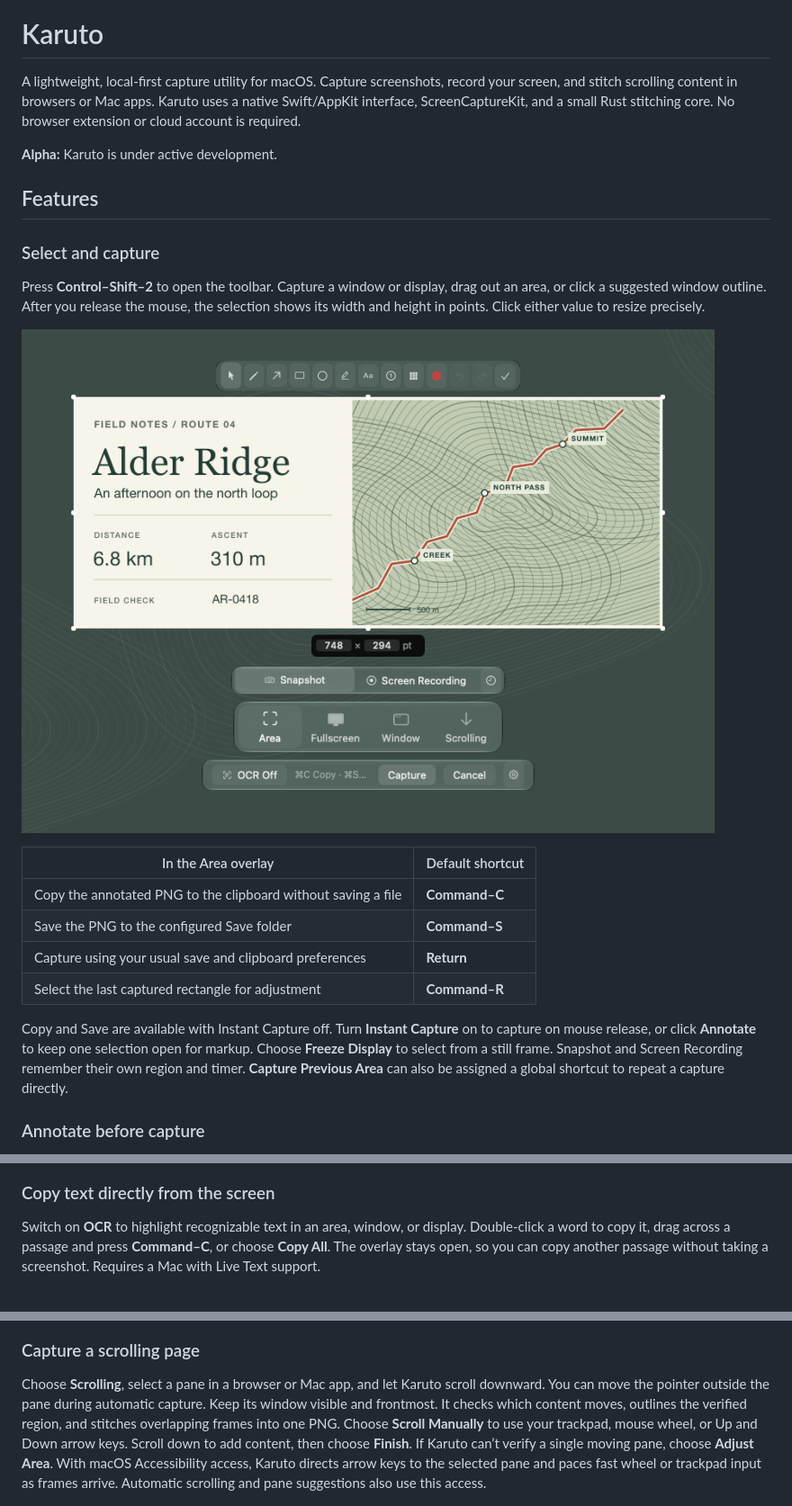
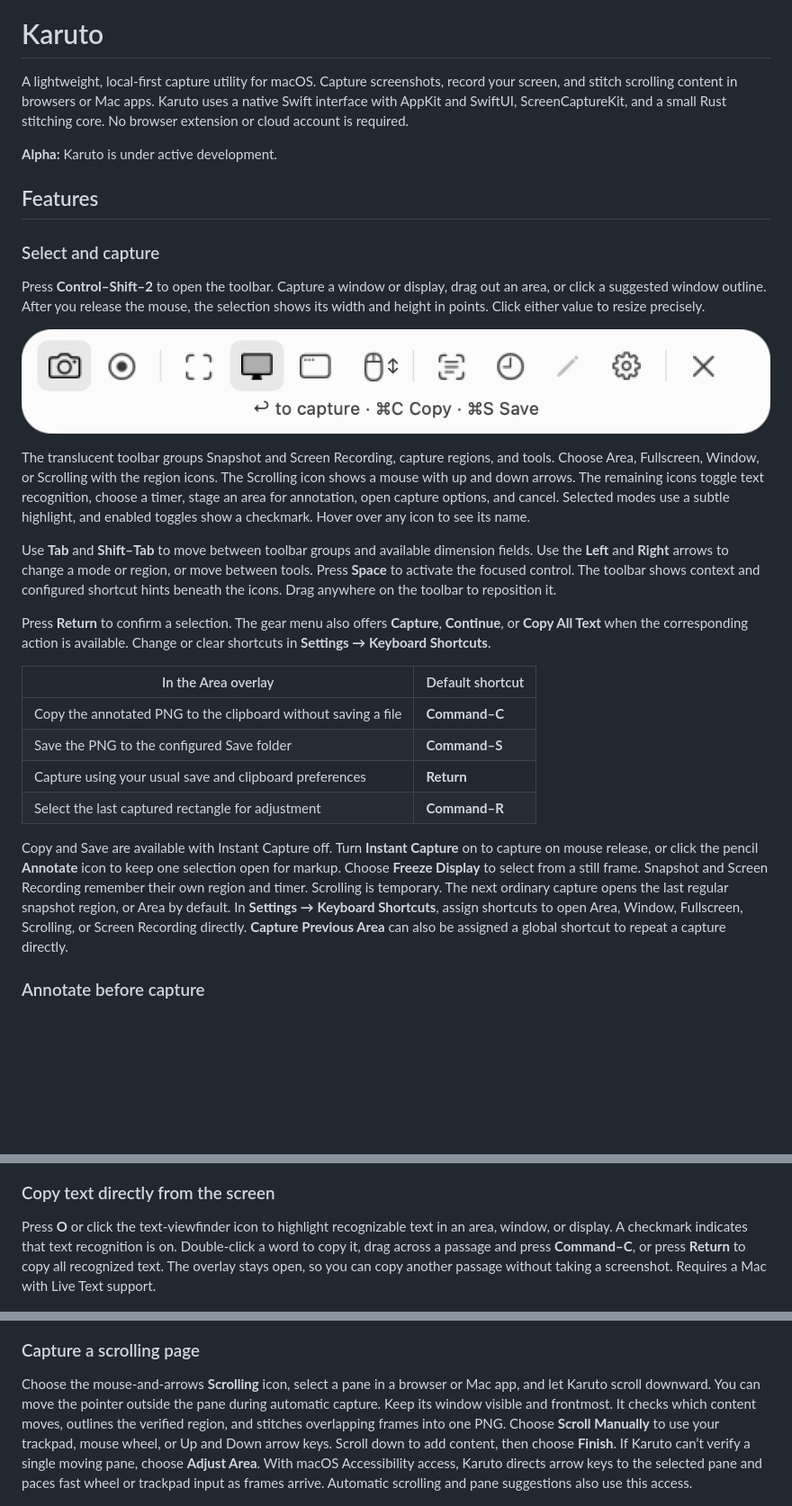
Before and after one commit to rayhagimoto/karuto, a Markdown page: README.md, 3 parts joined by grey strips. Shown at 90% size. Drawn GitHub-style; pictures changed too: docs/ui-evidence/capture-toolbar-compact-light.png (added); blank space fills up the shorter version.

Commit message:
feat: refresh capture toolbar and shortcuts

```diff
--- a/README.md
+++ b/README.md
@@ -2,7 +2,7 @@
 
 # Karuto
 
-A lightweight, local-first capture utility for macOS. Capture screenshots, record your screen, and stitch scrolling content in browsers or Mac apps. Karuto uses a native Swift/AppKit interface, ScreenCaptureKit, and a small Rust stitching core. No browser extension or cloud account is required.
+A lightweight, local-first capture utility for macOS. Capture screenshots, record your screen, and stitch scrolling content in browsers or Mac apps. Karuto uses a native Swift interface with AppKit and SwiftUI, ScreenCaptureKit, and a small Rust stitching core. No browser extension or cloud account is required.
 
 **Alpha:** Karuto is under active development.
 
@@ -12,7 +12,13 @@ A lightweight, local-first capture utility for macOS. Capture screenshots, recor
 
 Press **Control–Shift–2** to open the toolbar. Capture a window or display, drag out an area, or click a suggested window outline. After you release the mouse, the selection shows its width and height in points. Click either value to resize precisely.
 
-![Karuto’s capture toolbar beneath an area selection, with the annotation palette above the rectangle and editable dimensions below it](docs/ui-evidence/area-selection.png)
+![Karuto’s icon-focused capture toolbar in light appearance](docs/ui-evidence/capture-toolbar-compact-light.png)
+
+The translucent toolbar groups Snapshot and Screen Recording, capture regions, and tools. Choose Area, Fullscreen, Window, or Scrolling with the region icons. The Scrolling icon shows a mouse with up and down arrows. The remaining icons toggle text recognition, choose a timer, stage an area for annotation, open capture options, and cancel. Selected modes use a subtle highlight, and enabled toggles show a checkmark. Hover over any icon to see its name.
+
+Use **Tab** and **Shift–Tab** to move between toolbar groups and available dimension fields. Use the **Left** and **Right** arrows to change a mode or region, or move between tools. Press **Space** to activate the focused control. The toolbar shows context and configured shortcut hints beneath the icons. Drag anywhere on the toolbar to reposition it.
+
+Press **Return** to confirm a selection. The gear menu also offers **Capture**, **Continue**, or **Copy All Text** when the corresponding action is available. Change or clear shortcuts in **Settings → Keyboard Shortcuts**.
 
 | In the Area overlay | Default shortcut |
 | --- | --- |
@@ -21,7 +27,7 @@ Press **Control–Shift–2** to open the toolbar. Capture a window or display,
 | Capture using your usual save and clipboard preferences | **Return** |
 | Select the last captured rectangle for adjustment | **Command–R** |
 
-Copy and Save are available with Instant Capture off. Turn **Instant Capture** on to capture on mouse release, or click **Annotate** to keep one selection open for markup. Choose **Freeze Display** to select from a still frame. Snapshot and Screen Recording remember their own region and timer. **Capture Previous Area** can also be assigned a global shortcut to repeat a capture directly.
+Copy and Save are available with Instant Capture off. Turn **Instant Capture** on to capture on mouse release, or click the pencil **Annotate** icon to keep one selection open for markup. Choose **Freeze Display** to select from a still frame. Snapshot and Screen Recording remember their own region and timer. Scrolling is temporary. The next ordinary capture opens the last regular snapshot region, or Area by default. In **Settings → Keyboard Shortcuts**, assign shortcuts to open Area, Window, Fullscreen, Scrolling, or Screen Recording directly. **Capture Previous Area** can also be assigned a global shortcut to repeat a capture directly.
 
 ### Annotate before capture
 
@@ -31,13 +37,13 @@ Draw with the pen, highlighter, arrow, rectangle, or ellipse. Use numbered circl
 
 ### Copy text directly from the screen
 
-Switch on **OCR** to highlight recognizable text in an area, window, or display. Double-click a word to copy it, drag across a passage and press **Command–C**, or choose **Copy All**. The overlay stays open, so you can copy another passage without taking a screenshot. Requires a Mac with Live Text support.
+Press **O** or click the text-viewfinder icon to highlight recognizable text in an area, window, or display. A checkmark indicates that text recognition is on. Double-click a word to copy it, drag across a passage and press **Command–C**, or press **Return** to copy all recognized text. The overlay stays open, so you can copy another passage without taking a screenshot. Requires a Mac with Live Text support.
 
 ![Live Text highlighting route notes with “Alder Ridge” selected in the capture overlay](docs/ui-evidence/inline-ocr.png)
 
 ### Capture a scrolling page
 
-Choose **Scrolling**, select a pane in a browser or Mac app, and let Karuto scroll downward. You can move the pointer outside the pane during automatic capture. Keep its window visible and frontmost. It checks which content moves, outlines the verified region, and stitches overlapping frames into one PNG. Choose **Scroll Manually** to use your trackpad, mouse wheel, or Up and Down arrow keys. Scroll down to add content, then choose **Finish**. If Karuto can’t verify a single moving pane, choose **Adjust Area**. With macOS Accessibility access, Karuto directs arrow keys to the selected pane and paces fast wheel or trackpad input as frames arrive. Automatic scrolling and pane suggestions also use this access.
+Choose the mouse-and-arrows **Scrolling** icon, select a pane in a browser or Mac app, and let Karuto scroll downward. You can move the pointer outside the pane during automatic capture. Keep its window visible and frontmost. It checks which content moves, outlines the verified region, and stitches overlapping frames into one PNG. Choose **Scroll Manually** to use your trackpad, mouse wheel, or Up and Down arrow keys. Scroll down to add content, then choose **Finish**. If Karuto can’t verify a single moving pane, choose **Adjust Area**. With macOS Accessibility access, Karuto directs arrow keys to the selected pane and paces fast wheel or trackpad input as frames arrive. Automatic scrolling and pane suggestions also use this access.
 
 ![Scrolling capture showing the verified portion of a trail guide, the stitched height, and the Finish and Scroll Manually controls](docs/ui-evidence/scrolling-capture.png)
 
```
Also changed, not shown: other parts of README.md (+1 -1 lines), docs/keymap.md (+4 -2 lines), docs/ui-evidence/capture-toolbar-compact-dark.png (added), docs/ui-evidence/overlay-icon-proposal.png (added), 13 other files.
